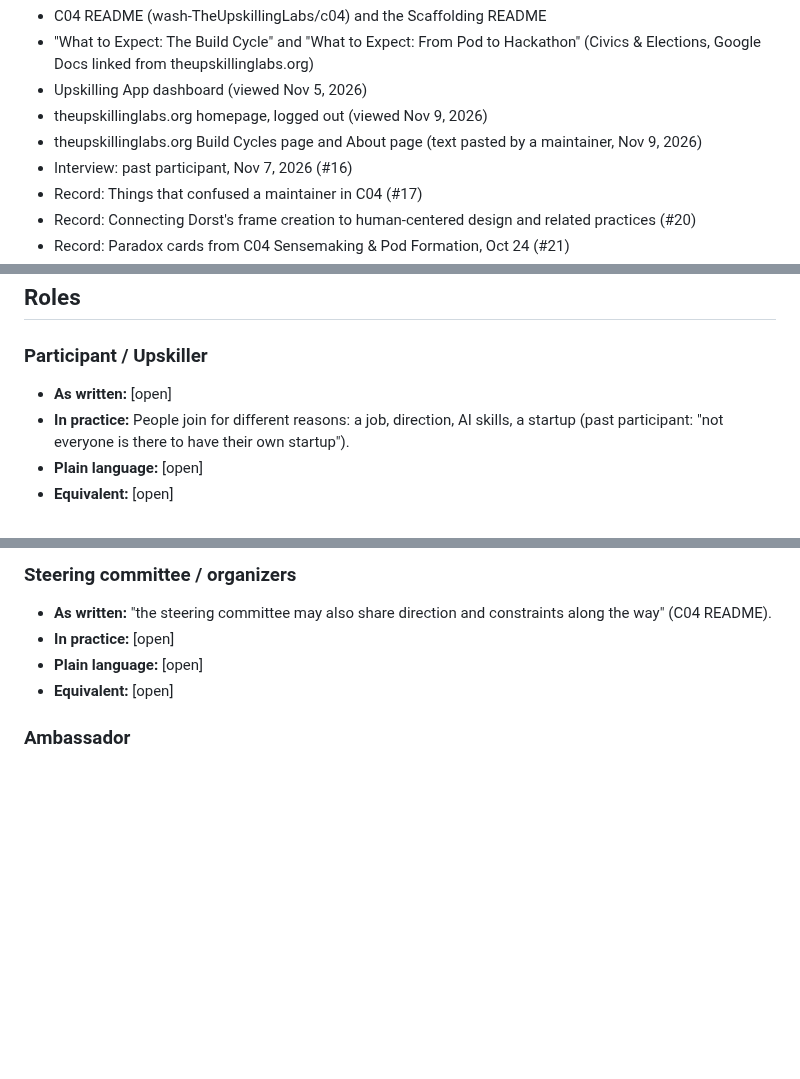
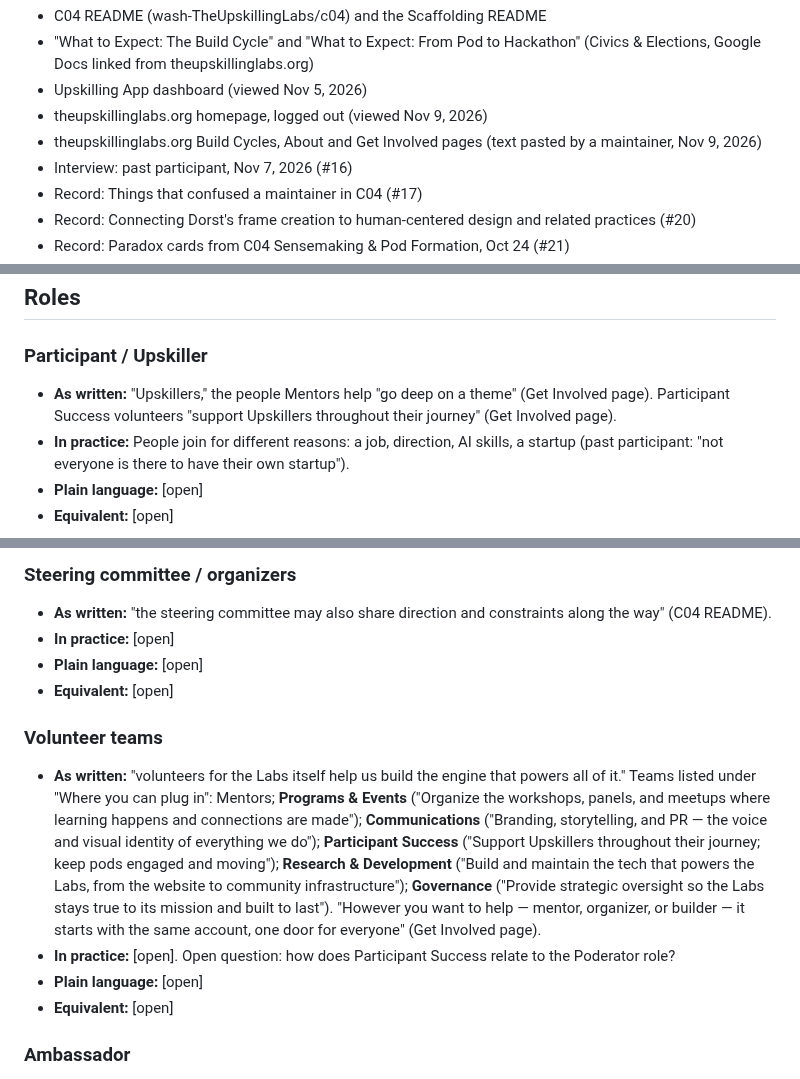
Before and after one commit to wash-TheUpskillingLabs/c04-scaffolding, a Markdown page: research/glossary.md, 3 parts joined by grey strips. Rendered like a GitHub page; blank space fills up the shorter version.

Commit message:
Glossary: add wording from the Get Involved page; Volunteer teams entry
Co-Authored-By: Claude Opus 5.5 <noreply@anthropic.com>
Claude-Session: https://claude.ai/code/session_017NttE4M1i582KqL231HBHQ

```diff
--- a/research/glossary.md
+++ b/research/glossary.md
@@ -15,7 +15,7 @@ This is research, not a decision. It describes the vocabulary as it is today so
 - "What to Expect: The Build Cycle" and "What to Expect: From Pod to Hackathon" (Civics & Elections, Google Docs linked from theupskillinglabs.org)
 - Upskilling App dashboard (viewed Nov 5, 2026)
 - theupskillinglabs.org homepage, logged out (viewed Nov 9, 2026)
-- theupskillinglabs.org Build Cycles page and About page (text pasted by a maintainer, Nov 9, 2026)
+- theupskillinglabs.org Build Cycles, About and Get Involved pages (text pasted by a maintainer, Nov 9, 2026)
 - Interview: past participant, Nov 7, 2026 (#16)
 - Record: Things that confused a maintainer in C04 (#17)
 - Record: Connecting Dorst's frame creation to human-centered design and related practices (#20)
@@ -134,7 +134,7 @@ This is research, not a decision. It describes the vocabulary as it is today so
 ## Roles
 
 ### Participant / Upskiller
-- **As written:** [open]
+- **As written:** "Upskillers," the people Mentors help "go deep on a theme" (Get Involved page). Participant Success volunteers "support Upskillers throughout their journey" (Get Involved page).
 - **In practice:** People join for different reasons: a job, direction, AI skills, a startup (past participant: "not everyone is there to have their own startup").
 - **Plain language:** [open]
 - **Equivalent:** [open]
@@ -190,6 +190,12 @@ This is research, not a decision. It describes the vocabulary as it is today so
 ### Steering committee / organizers
 - **As written:** "the steering committee may also share direction and constraints along the way" (C04 README).
 - **In practice:** [open]
+- **Plain language:** [open]
+- **Equivalent:** [open]
+
+### Volunteer teams
+- **As written:** "volunteers for the Labs itself help us build the engine that powers all of it." Teams listed under "Where you can plug in": Mentors; **Programs & Events** ("Organize the workshops, panels, and meetups where learning happens and connections are made"); **Communications** ("Branding, storytelling, and PR — the voice and visual identity of everything we do"); **Participant Success** ("Support Upskillers throughout their journey; keep pods engaged and moving"); **Research & Development** ("Build and maintain the tech that powers the Labs, from the website to community infrastructure"); **Governance** ("Provide strategic oversight so the Labs stays true to its mission and built to last"). "However you want to help — mentor, organizer, or builder — it starts with the same account, one door for everyone" (Get Involved page).
+- **In practice:** [open]. Open question: how does Participant Success relate to the Poderator role?
 - **Plain language:** [open]
 - **Equivalent:** [open]
 
```
Also changed, not shown: other parts of research/glossary.md (+1 -1 lines).
